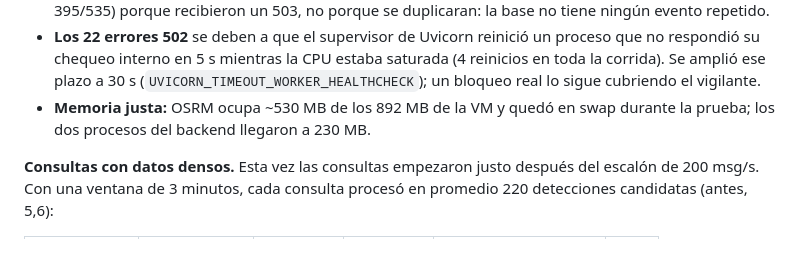
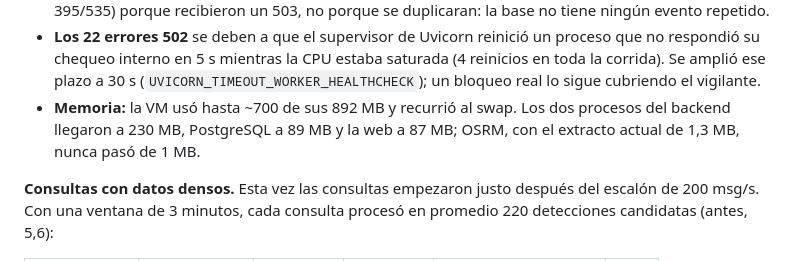
Before and after one commit to cfvizcaino/py_vigia, a Markdown page: docs/evidence/benchmark-azure-20261012.md, the part around the change. GitHub-like rendering.

Commit message:
docs: corregir la memoria de OSRM en la evidencia (eran KiB, no MiB)

```diff
--- a/docs/evidence/benchmark-azure-20261012.md
+++ b/docs/evidence/benchmark-azure-20261012.md
@@ -128,7 +128,7 @@ Misma herramienta y mismos escalones. Esta vez el cliente estaba en otra red res
 - **Retraso de entrega:** bajo sobrecarga sube a decenas de segundos, porque los sobres esperan en la cola del nodo con retroceso. Es el comportamiento buscado: el centro se protege y los eventos llegan después.
 - **Integridad:** 25 028 eventos aceptados por el cliente y 25 028 en la base, todos únicos; 8 784 detecciones para 8 784 tracks. Algunos reenvíos deliberados no volvieron como `duplicate` (248/292 y 395/535) porque recibieron un 503, no porque se duplicaran: la base no tiene ningún evento repetido.
 - **Los 22 errores 502** se deben a que el supervisor de Uvicorn reinició un proceso que no respondió su chequeo interno en 5 s mientras la CPU estaba saturada (4 reinicios en toda la corrida). Se amplió ese plazo a 30 s (`UVICORN_TIMEOUT_WORKER_HEALTHCHECK`); un bloqueo real lo sigue cubriendo el vigilante.
-- **Memoria justa:** OSRM ocupa ~530 MB de los 892 MB de la VM y quedó en swap durante la prueba; los dos procesos del backend llegaron a 230 MB.
+- **Memoria:** la VM usó hasta ~700 de sus 892 MB y recurrió al swap. Los dos procesos del backend llegaron a 230 MB, PostgreSQL a 89 MB y la web a 87 MB; OSRM, con el extracto actual de 1,3 MB, nunca pasó de 1 MB.
 
 **Consultas con datos densos.** Esta vez las consultas empezaron justo después del escalón de 200 msg/s. Con una ventana de 3 minutos, cada consulta procesó en promedio 220 detecciones candidatas (antes, 5,6):
 
```
